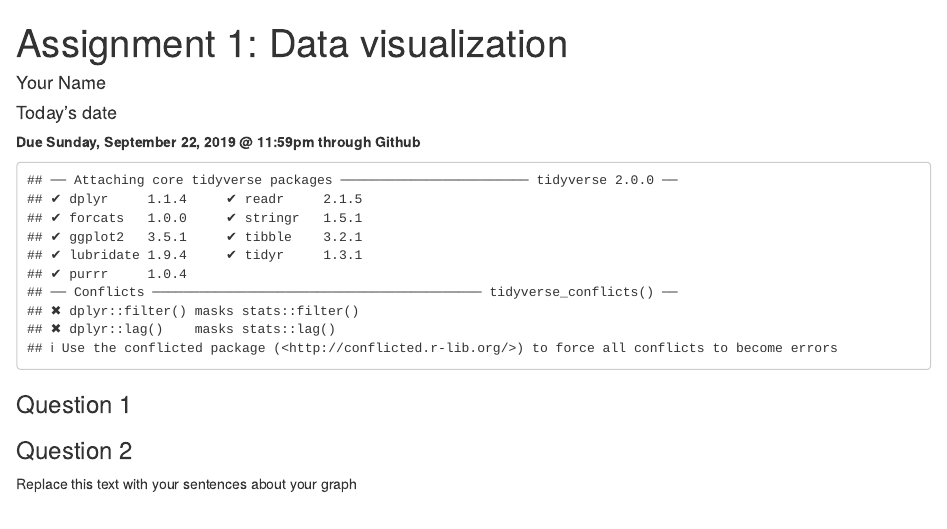
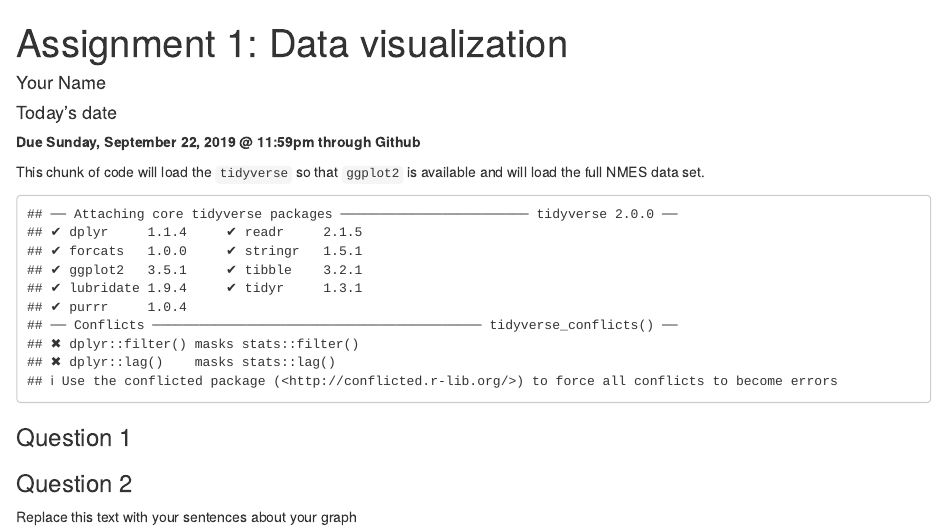
Before and after one commit to intro-R-public-health-master/assignment-1, an R Markdown document (Assignment1_template.Rmd): the page in a window 1100 px wide, from its top. Rendered offline with R 4.5, knitr and Pandoc, with nearby package versions.

Commit message:
Updated assignment

````diff
--- a/Assignment1_template.Rmd
+++ b/Assignment1_template.Rmd
@@ -11,6 +11,7 @@ output: html_document
 knitr::opts_chunk$set(echo = FALSE)
 ```
 
+This chunk of code will load the `tidyverse` so that `ggplot2` is available and will load the full NMES data set.
 ```{r}
 library(tidyverse)
 load("nmes2018.rda")
````
Also changed, not shown: 1 other file.
